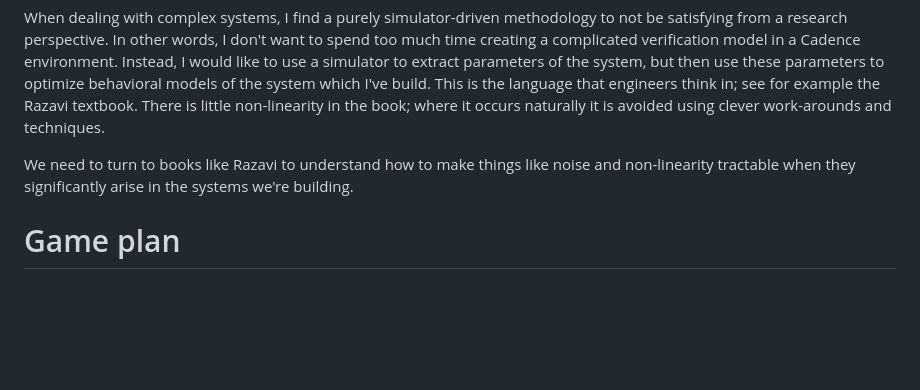
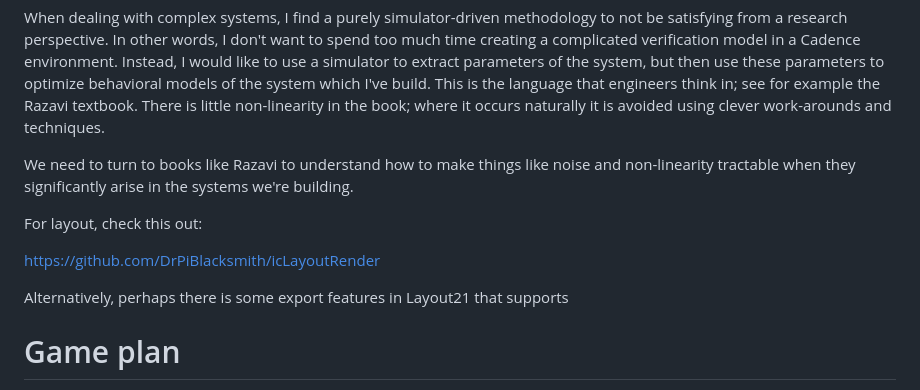
Before and after one commit to kcaisley/kcaisley, a Markdown page: misc/2023_07_31_lcapy_tikz_hdl21_plan.md, the part around the change. Drawn GitHub-style; blank space fills up the shorter version.

Commit message:
ic layout to latex

```diff
--- a/misc/2023_07_31_lcapy_tikz_hdl21_plan.md
+++ b/misc/2023_07_31_lcapy_tikz_hdl21_plan.md
@@ -61,6 +61,12 @@ When dealing with complex systems, I find a purely simulator-driven methodology
 
 We need to turn to books like Razavi to understand how to make things like noise and non-linearity tractable when they significantly arise in the systems we're building.
 
+For layout, check this out:
+
+https://github.com/DrPiBlacksmith/icLayoutRender
+
+Alternatively, perhaps there is some export features in Layout21 that supports
+
 # Game plan
 
 Next I will start building a library of bottom up generators, including flip-flops, gates, and a basic VCO. I need complete testbenches for these, so that I have characterized versions which can be used in higher level design scripts.
```
